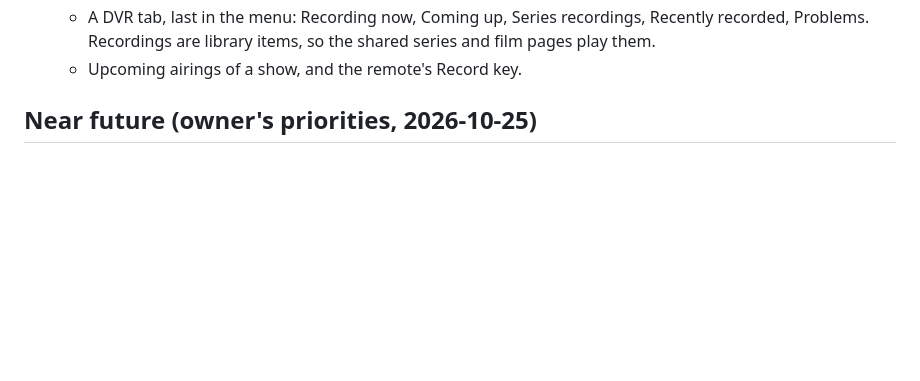
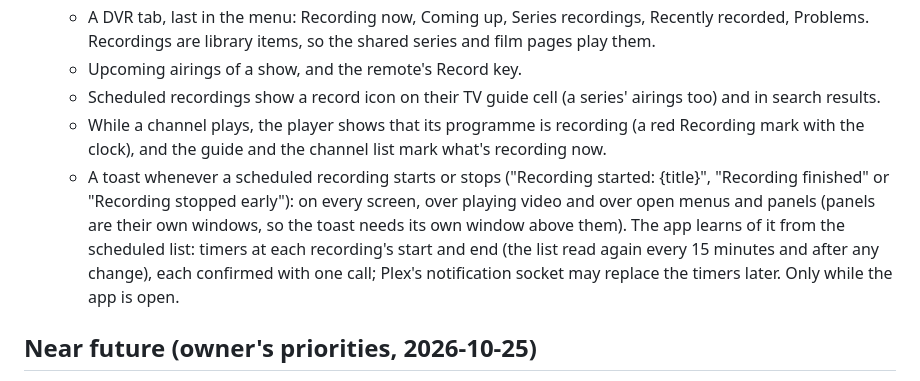
Before and after one commit to biskyt/MyPlexPlayer, a Markdown page: ROADMAP.md, the part around the change. GitHub-like rendering; blank space fills up the shorter version.

Commit message:
ROADMAP: DVR marks in the guide and the player, and toasts when a recording starts or stops
Co-Authored-By: Claude Opus 5.5 <noreply@anthropic.com>
Claude-Session: https://claude.ai/code/session_01NpefuamfZv1FfUdhiZAQ1k

```diff
--- a/ROADMAP.md
+++ b/ROADMAP.md
@@ -50,6 +50,15 @@ Each step is its own pull request.
    - A DVR tab, last in the menu: Recording now, Coming up, Series recordings, Recently recorded, Problems.
      Recordings are library items, so the shared series and film pages play them.
    - Upcoming airings of a show, and the remote's Record key.
+   - Scheduled recordings show a record icon on their TV guide cell (a series' airings too) and in search results.
+   - While a channel plays, the player shows that its programme is recording (a red Recording mark with the clock),
+     and the guide and the channel list mark what's recording now.
+   - A toast whenever a scheduled recording starts or stops ("Recording started: {title}", "Recording finished" or
+     "Recording stopped early"): on every screen, over playing video and over open menus and panels (panels are
+     their own windows, so the toast needs its own window above them). The app learns of it from the scheduled
+     list: timers at each recording's start and end (the list read again every 15 minutes and after any change),
+     each confirmed with one call; Plex's notification socket may replace the timers later. Only while the app is
+     open.
 
 ## Near future (owner's priorities, 2026-10-25)
 - **Play state from the server:** done in 0.3.0 (see step 5).
```
